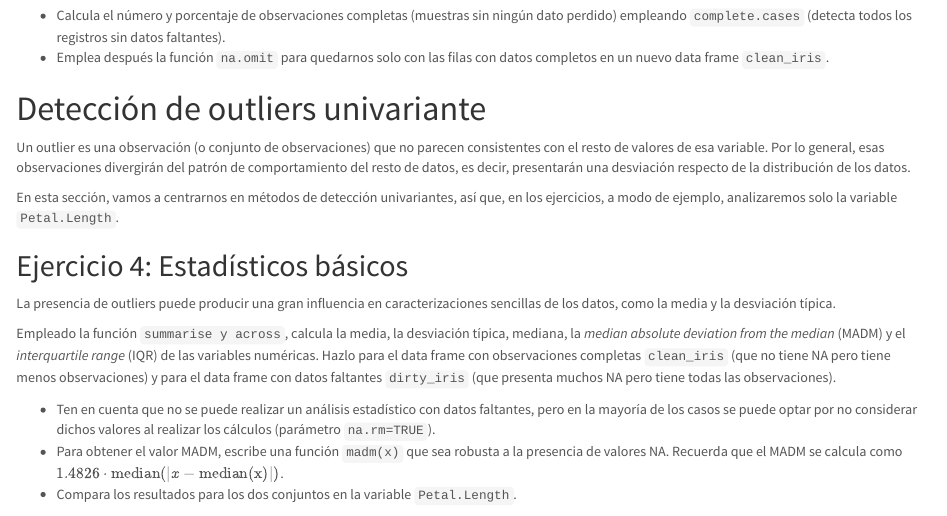
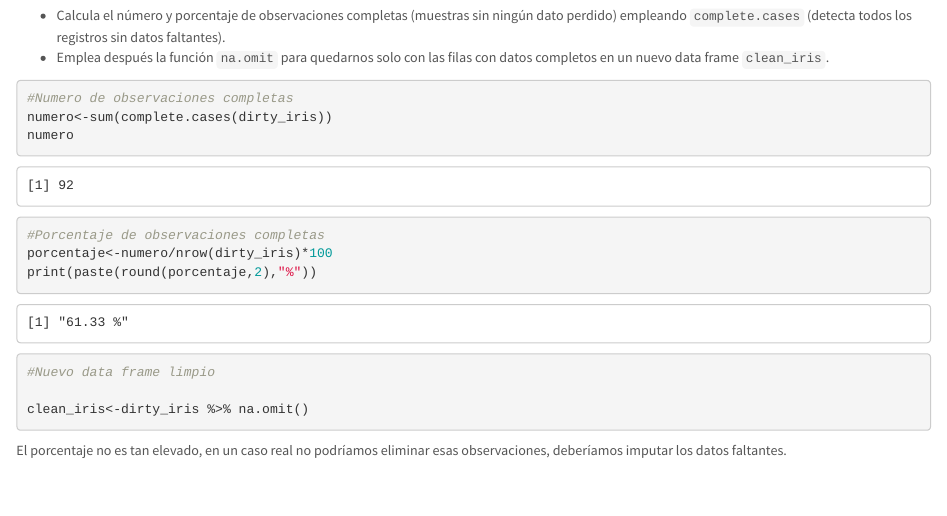
Before and after one commit to marguim5/Practica5_AED, an R Markdown document (Practica5_Datos_Anomalos_MarselJuan.Rmd): the page in a window 1100 px wide, from 5110 px down. Rendered offline with R 4.5, knitr and Pandoc, with nearby package versions.

Commit message:
Ejercicio 3 hecho!

````diff
--- a/Practica5_Datos_Anomalos_MarselJuan.Rmd
+++ b/Practica5_Datos_Anomalos_MarselJuan.Rmd
@@ -140,9 +140,19 @@ ceros y valores especiales como es el Inf.
   * Emplea después la función `na.omit` para quedarnos solo con las filas con datos completos en un nuevo data frame `clean_iris`.
 
 ```{r Solucion ejercicio 3, include=TRUE, echo=TRUE, eval=TRUE, results=TRUE}
+#Numero de observaciones completas
+numero<-sum(complete.cases(dirty_iris))
+numero
+#Porcentaje de observaciones completas
+porcentaje<-numero/nrow(dirty_iris)*100
+print(paste(round(porcentaje,2),"%"))
 
+#Nuevo data frame limpio
+
+clean_iris<-dirty_iris %>% na.omit()
 
 ```
+El porcentaje no es tan elevado, en un caso real no podríamos eliminar esas observaciones, deberíamos imputar los datos faltantes.
 
 # Detección de outliers univariante
 
````
